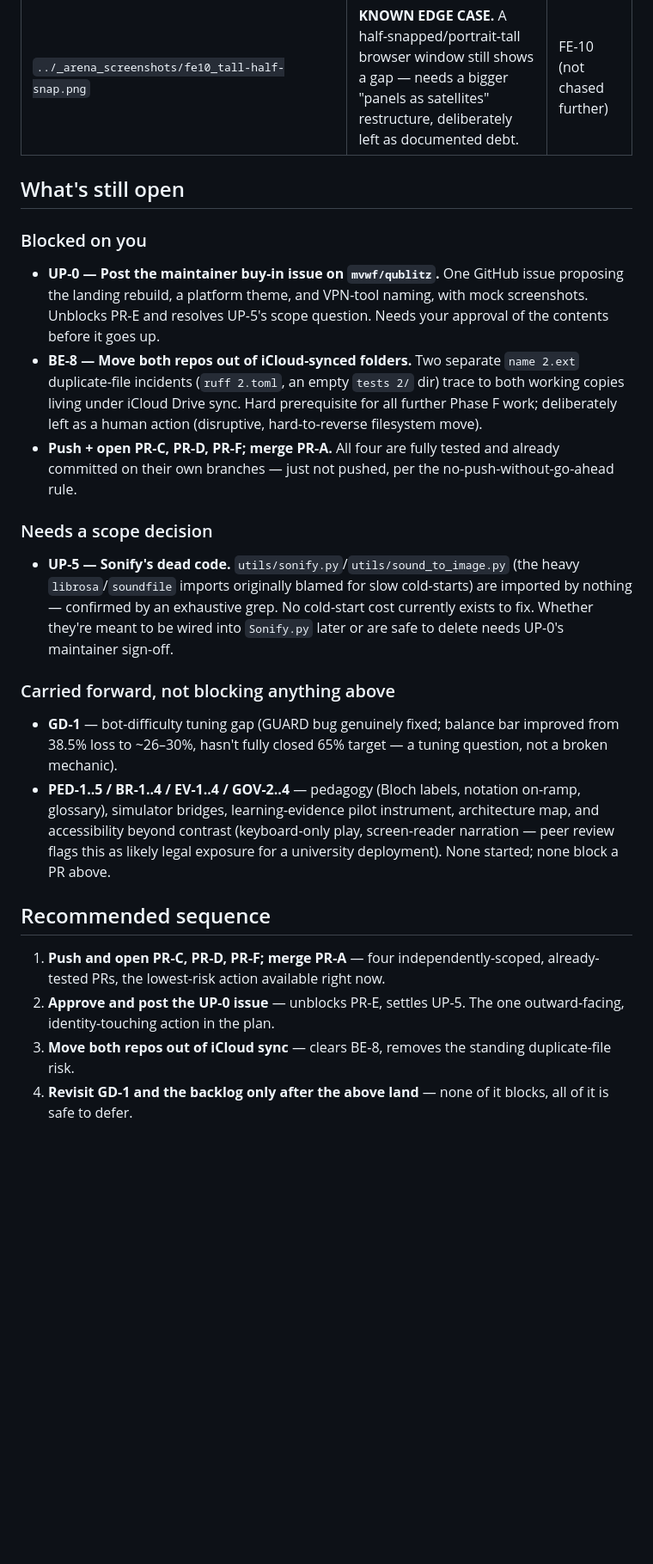
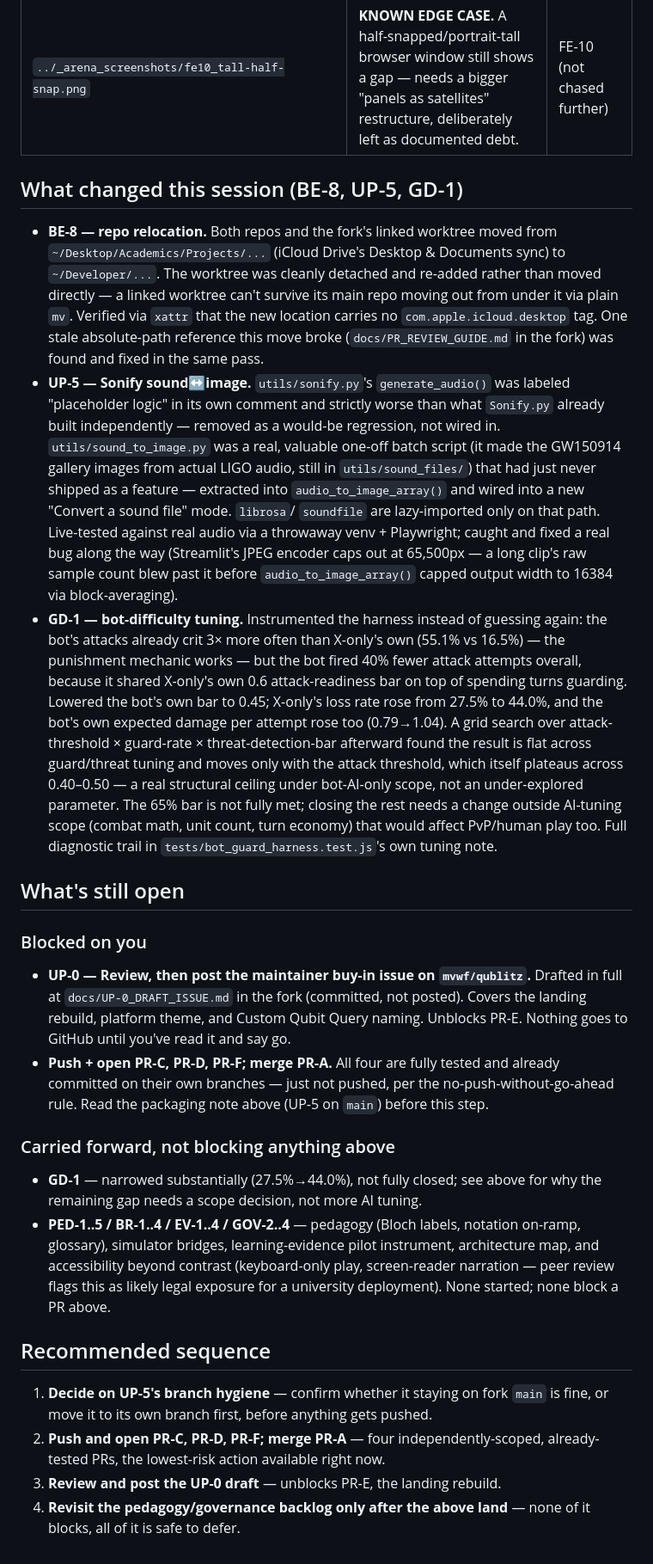
Before and after one commit to dmukuruva-creator/Qublitz_Draft, a Markdown page: docs/STATUS_REPORT_2026-07-11.md, the part around one of its changes. Shown at 86% size. GitHub-like rendering; blank space fills up the shorter version.

Commit message:
docs: update status report with BE-8/UP-5/GD-1 session results

```diff
--- a/docs/STATUS_REPORT_2026-07-11.md
+++ b/docs/STATUS_REPORT_2026-07-11.md
@@ -59,28 +73,52 @@ in this project gates pushes/opens on an explicit go-ahead.
 | `../_arena_screenshots/1440px.png` | **AFTER.** 0px measured board-void at a realistic 1440×900 viewport, all 4 supported widths. | FE-10 (closed 2026-07-11) |
 | `../_arena_screenshots/fe10_tall-half-snap.png` | **KNOWN EDGE CASE.** A half-snapped/portrait-tall browser window still shows a gap — needs a bigger "panels as satellites" restructure, deliberately left as documented debt. | FE-10 (not chased further) |
 
+## What changed this session (BE-8, UP-5, GD-1)
+
+- **BE-8 — repo relocation.** Both repos and the fork's linked worktree moved from
+  `~/Desktop/Academics/Projects/...` (iCloud Drive's Desktop & Documents sync) to
+  `~/Developer/...`. The worktree was cleanly detached and re-added rather than moved directly —
+  a linked worktree can't survive its main repo moving out from under it via plain `mv`. Verified
+  via `xattr` that the new location carries no `com.apple.icloud.desktop` tag. One stale
+  absolute-path reference this move broke (`docs/PR_REVIEW_GUIDE.md` in the fork) was found and
+  fixed in the same pass.
+- **UP-5 — Sonify sound↔image.** `utils/sonify.py`'s `generate_audio()` was labeled "placeholder
+  logic" in its own comment and strictly worse than what `Sonify.py` already built independently
+  — removed as a would-be regression, not wired in. `utils/sound_to_image.py` was a real,
+  valuable one-off batch script (it made the GW150914 gallery images from actual LIGO audio,
+  still in `utils/sound_files/`) that had just never shipped as a feature — extracted into
+  `audio_to_image_array()` and wired into a new "Convert a sound file" mode. `librosa`/
+  `soundfile` are lazy-imported only on that path. Live-tested against real audio via a
+  throwaway venv + Playwright; caught and fixed a real bug along the way (Streamlit's JPEG
+  encoder caps out at 65,500px — a long clip's raw sample count blew past it before
+  `audio_to_image_array()` capped output width to 16384 via block-averaging).
+- **GD-1 — bot-difficulty tuning.** Instrumented the harness instead of guessing again: the
+  bot's attacks already crit 3× more often than X-only's own (55.1% vs 16.5%) — the punishment
+  mechanic works — but the bot fired 40% fewer attack attempts overall, because it shared
+  X-only's own 0.6 attack-readiness bar on top of spending turns guarding. Lowered the bot's own
+  bar to 0.45; X-only's loss rate rose from 27.5% to 44.0%, and the bot's own expected damage per
+  attempt rose too (0.79→1.04). A grid search over attack-threshold × guard-rate ×
+  threat-detection-bar afterward found the result is flat across guard/threat tuning and moves
+  only with the attack threshold, which itself plateaus across 0.40–0.50 — a real structural
+  ceiling under bot-AI-only scope, not an under-explored parameter. The 65% bar is not fully met;
+  closing the rest needs a change outside AI-tuning scope (combat math, unit count, turn economy)
+  that would affect PvP/human play too. Full diagnostic trail in
+  `tests/bot_guard_harness.test.js`'s own tuning note.
+
 ## What's still open
 
 ### Blocked on you
-- **UP-0 — Post the maintainer buy-in issue on `mvwf/qublitz`.** One GitHub issue proposing the
-  landing rebuild, a platform theme, and VPN-tool naming, with mock screenshots. Unblocks PR-E
-  and resolves UP-5's scope question. Needs your approval of the contents before it goes up.
-- **BE-8 — Move both repos out of iCloud-synced folders.** Two separate `name 2.ext`
-  duplicate-file incidents (`ruff 2.toml`, an empty `tests 2/` dir) trace to both working copies
-  living under iCloud Drive sync. Hard prerequisite for all further Phase F work; deliberately
-  left as a human action (disruptive, hard-to-reverse filesystem move).
+- **UP-0 — Review, then post the maintainer buy-in issue on `mvwf/qublitz`.** Drafted in full at
+  `docs/UP-0_DRAFT_ISSUE.md` in the fork (committed, not posted). Covers the landing rebuild,
+  platform theme, and Custom Qubit Query naming. Unblocks PR-E. Nothing goes to GitHub until
+  you've read it and say go.
 - **Push + open PR-C, PR-D, PR-F; merge PR-A.** All four are fully tested and already committed
-  on their own branches — just not pushed, per the no-push-without-go-ahead rule.
-
-### Needs a scope decision
-- **UP-5 — Sonify's dead code.** `utils/sonify.py`/`utils/sound_to_image.py` (the heavy
-  `librosa`/`soundfile` imports originally blamed for slow cold-starts) are imported by nothing —
-  confirmed by an exhaustive grep. No cold-start cost currently exists to fix. Whether they're
-  meant to be wired into `Sonify.py` later or are safe to delete needs UP-0's maintainer sign-off.
+  on their own branches — just not pushed, per the no-push-without-go-ahead rule. Read the
+  packaging note above (UP-5 on `main`) before this step.
 
 ### Carried forward, not blocking anything above
-- **GD-1** — bot-difficulty tuning gap (GUARD bug genuinely fixed; balance bar improved from
-  38.5% loss to ~26–30%, hasn't fully closed 65% target — a tuning question, not a broken mechanic).
+- **GD-1** — narrowed substantially (27.5%→44.0%), not fully closed; see above for why the
+  remaining gap needs a scope decision, not more AI tuning.
 - **PED-1..5 / BR-1..4 / EV-1..4 / GOV-2..4** — pedagogy (Bloch labels, notation on-ramp,
   glossary), simulator bridges, learning-evidence pilot instrument, architecture map, and
   accessibility beyond contrast (keyboard-only play, screen-reader narration — peer review flags
@@ -88,10 +126,10 @@ in this project gates pushes/opens on an explicit go-ahead.
 
 ## Recommended sequence
 
-1. **Push and open PR-C, PR-D, PR-F; merge PR-A** — four independently-scoped, already-tested
+1. **Decide on UP-5's branch hygiene** — confirm whether it staying on fork `main` is fine, or
+   move it to its own branch first, before anything gets pushed.
+2. **Push and open PR-C, PR-D, PR-F; merge PR-A** — four independently-scoped, already-tested
    PRs, the lowest-risk action available right now.
-2. **Approve and post the UP-0 issue** — unblocks PR-E, settles UP-5. The one outward-facing,
-   identity-touching action in the plan.
-3. **Move both repos out of iCloud sync** — clears BE-8, removes the standing duplicate-file risk.
-4. **Revisit GD-1 and the backlog only after the above land** — none of it blocks, all of it is
-   safe to defer.
+3. **Review and post the UP-0 draft** — unblocks PR-E, the landing rebuild.
+4. **Revisit the pedagogy/governance backlog only after the above land** — none of it blocks,
+   all of it is safe to defer.
```
Also changed, not shown: other parts of docs/STATUS_REPORT_2026-07-11.md (+30 -16 lines).
